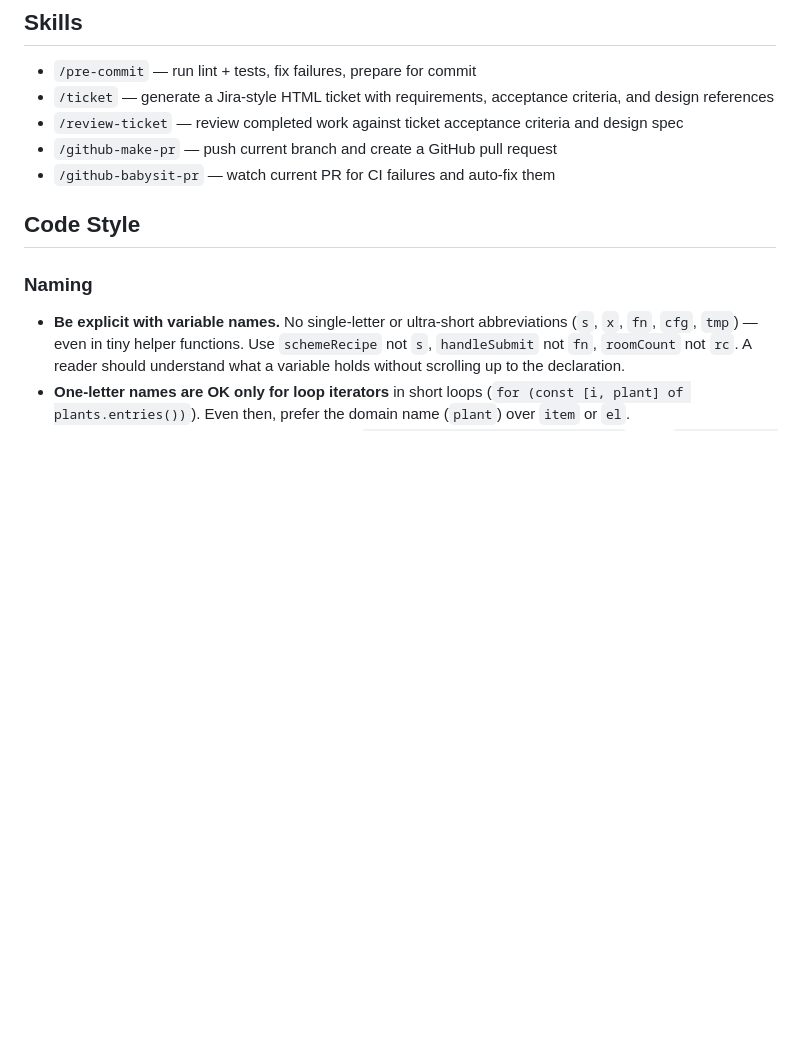
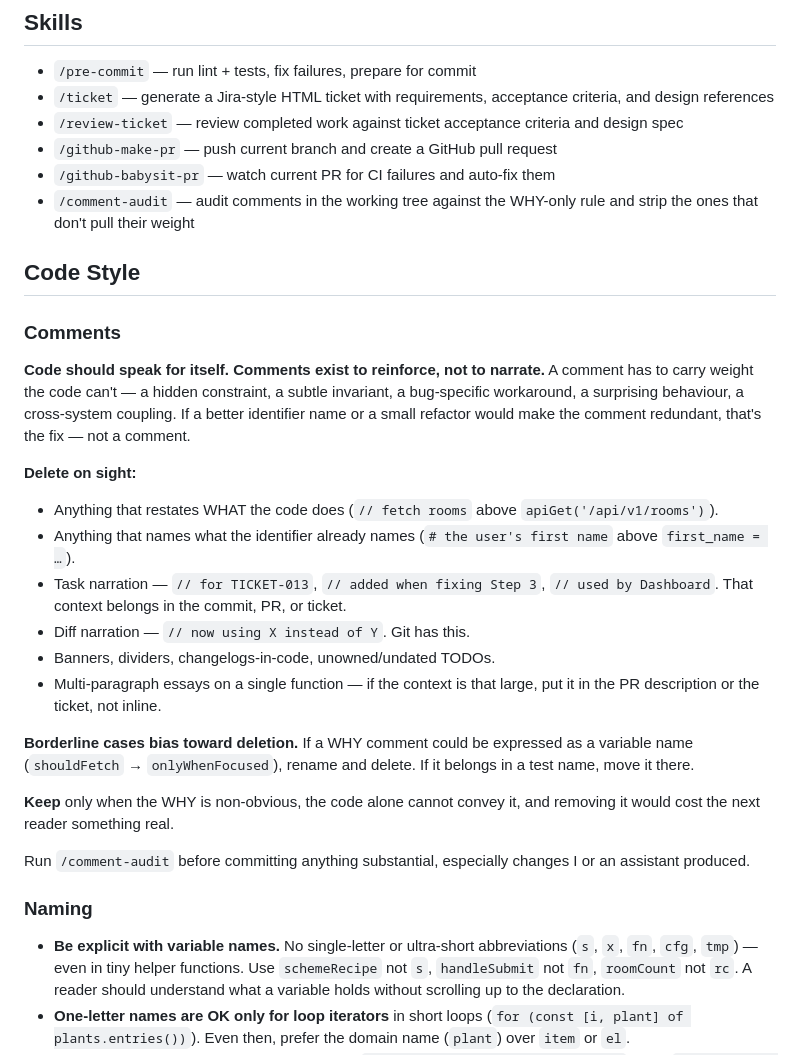
Before and after one commit to rturner1989/PlantCare, a Markdown page: CLAUDE.md, the part around the change. Drawn GitHub-style; blank space fills up the shorter version.

Commit message:
chore: add /comment-audit skill + reinforce comment discipline in CLAUDE.md
Comment discipline has been repeatedly-stated convention in memory but
not enforced in CLAUDE.md. Add an explicit Comments section right above
Naming so it's the first thing any assistant reads when picking up a
task in this repo: WHY-only, delete-on-sight list, bias toward
deletion on borderline cases.

The new /comment-audit skill is the tooling layer — on demand (or
before committing) it walks the working tree, flags comments that
restate code / narrate the task / could be a rename, proposes a plan,
and applies deletions after confirmation. Skill definition lives at
.claude/skills/comment-audit/SKILL.md so it's committed with the repo
and versioned alongside the standards it enforces.

```diff
--- a/CLAUDE.md
+++ b/CLAUDE.md
@@ -131,8 +131,27 @@ docs/
 - `/review-ticket` — review completed work against ticket acceptance criteria and design spec
 - `/github-make-pr` — push current branch and create a GitHub pull request
 - `/github-babysit-pr` — watch current PR for CI failures and auto-fix them
+- `/comment-audit` — audit comments in the working tree against the WHY-only rule and strip the ones that don't pull their weight
 
 ## Code Style
+
+### Comments
+
+**Code should speak for itself. Comments exist to reinforce, not to narrate.** A comment has to carry weight the code can't — a hidden constraint, a subtle invariant, a bug-specific workaround, a surprising behaviour, a cross-system coupling. If a better identifier name or a small refactor would make the comment redundant, that's the fix — not a comment.
+
+**Delete on sight:**
+- Anything that restates WHAT the code does (`// fetch rooms` above `apiGet('/api/v1/rooms')`).
+- Anything that names what the identifier already names (`# the user's first name` above `first_name = …`).
+- Task narration — `// for TICKET-013`, `// added when fixing Step 3`, `// used by Dashboard`. That context belongs in the commit, PR, or ticket.
+- Diff narration — `// now using X instead of Y`. Git has this.
+- Banners, dividers, changelogs-in-code, unowned/undated TODOs.
+- Multi-paragraph essays on a single function — if the context is that large, put it in the PR description or the ticket, not inline.
+
+**Borderline cases bias toward deletion.** If a WHY comment could be expressed as a variable name (`shouldFetch` → `onlyWhenFocused`), rename and delete. If it belongs in a test name, move it there.
+
+**Keep** only when the WHY is non-obvious, the code alone cannot convey it, and removing it would cost the next reader something real.
+
+Run `/comment-audit` before committing anything substantial, especially changes I or an assistant produced.
 
 ### Naming
 
```
Also changed, not shown: 1 other file.
